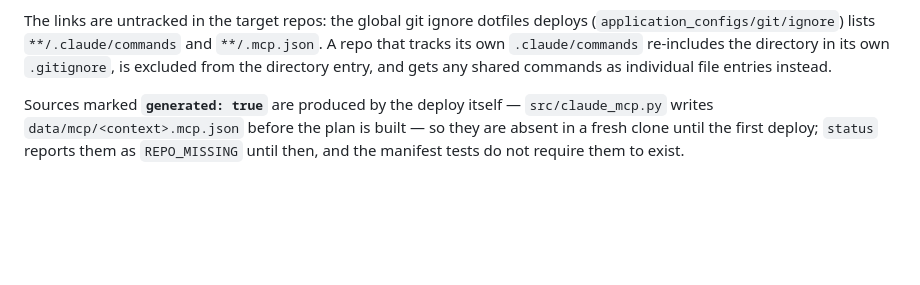
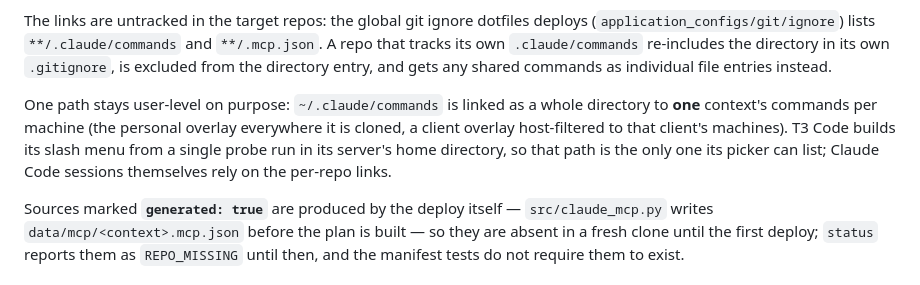
Before and after one commit to ReadableCode/dotfiles, a Markdown page: docs/deploy_configs.md, the part around the change. Rendered like a GitHub page; blank space fills up the shorter version.

Commit message:
document the one user-level commands directory link kept for the t3 code menu

```diff
--- a/docs/deploy_configs.md
+++ b/docs/deploy_configs.md
@@ -165,6 +165,13 @@ deploys (`application_configs/git/ignore`) lists `**/.claude/commands` and
 `**/.mcp.json`. A repo that tracks its own `.claude/commands` re-includes the
 directory in its own `.gitignore`, is excluded from the directory entry, and
 gets any shared commands as individual file entries instead.
+
+One path stays user-level on purpose: `~/.claude/commands` is linked as a
+whole directory to **one** context's commands per machine (the personal
+overlay everywhere it is cloned, a client overlay host-filtered to that
+client's machines). T3 Code builds its slash menu from a single probe run in
+its server's home directory, so that path is the only one its picker can
+list; Claude Code sessions themselves rely on the per-repo links.
 
 Sources marked **`generated: true`** are produced by the deploy itself —
 `src/claude_mcp.py` writes `data/mcp/<context>.mcp.json` before the plan is
```
